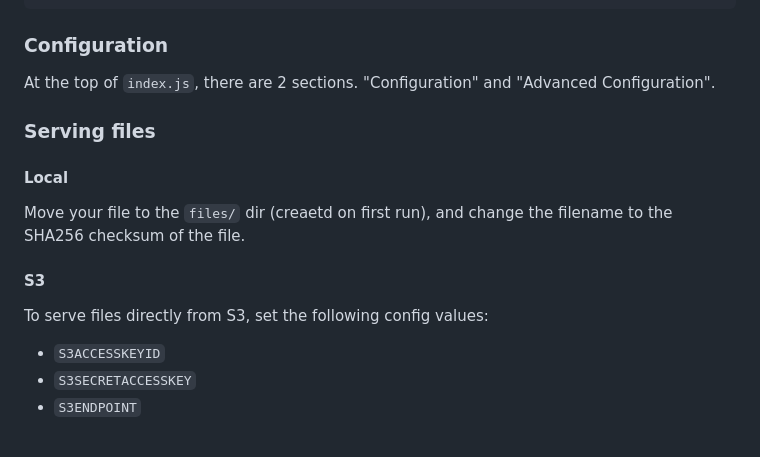
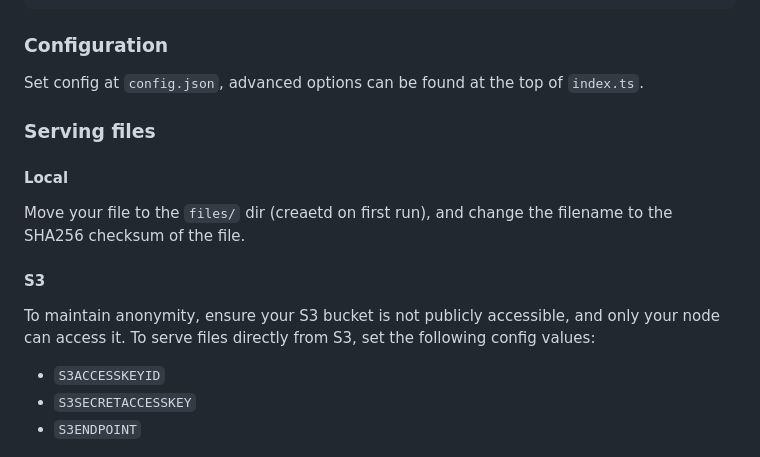
Before and after one commit to StarfilesFileSharing/hydrafiles, a Markdown page: README.md, the part around the change. Rendered like a GitHub page.

````diff
--- a/README.md
+++ b/README.md
@@ -44,13 +44,13 @@ node index.js
 ```
 
 ### Configuration
-At the top of `index.js`, there are 2 sections. "Configuration" and "Advanced Configuration".
+Set config at `config.json`, advanced options can be found at the top of `index.ts`.
 
 ### Serving files
 #### Local
 Move your file to the `files/` dir (creaetd on first run), and change the filename to the SHA256 checksum of the file.
 #### S3
-To serve files directly from S3, set the following config values:
+To maintain anonymity, ensure your S3 bucket is not publicly accessible, and only your node can access it. To serve files directly from S3, set the following config values:
 - `S3ACCESSKEYID`
 - `S3SECRETACCESSKEY`
 - `S3ENDPOINT`
````
